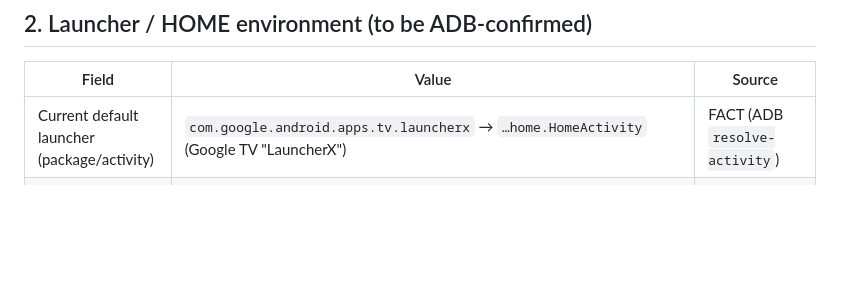
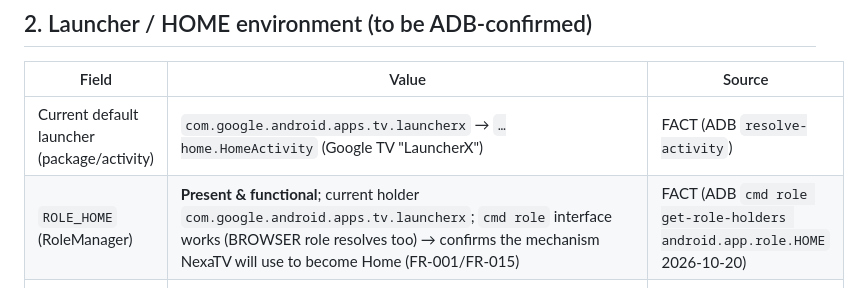
Before and after one commit to ViacheslavMelnichenko/NexaTV, a Markdown page: docs/technical/ANDROID-TV.md, the part around the change. GitHub-like rendering; blank space fills up the shorter version.

```diff
--- a/docs/technical/ANDROID-TV.md
+++ b/docs/technical/ANDROID-TV.md
@@ -35,6 +35,7 @@
 | Field | Value | Source |
 |-------|-------|--------|
 | Current default launcher (package/activity) | `com.google.android.apps.tv.launcherx` → `…home.HomeActivity` (Google TV "LauncherX") | FACT (ADB `resolve-activity`) |
+| `ROLE_HOME` (RoleManager) | **Present & functional**; current holder `com.google.android.apps.tv.launcherx`; `cmd role` interface works (BROWSER role resolves too) → confirms the mechanism NexaTV will use to become Home (FR-001/FR-015) | FACT (ADB `cmd role get-role-holders android.app.role.HOME` 2026-10-20) |
 | Available HOME activities | 3: (1) `com.google.android.apps.tv.launcherx/.home.HomeActivity` (active); (2) `com.google.android.tungsten.setupwraith/.RecoveryActivity` (setup/recovery); (3) `com.android.tv.settings/.system.FallbackHome` (**system fallback HOME**) | FACT (ADB `pm query-activities … HOME`) |
 | Launchable apps | 48 via `LAUNCHER`, **54 via `LEANBACK_LAUNCHER`** (TV apps) | FACT (ADB `query-activities`) |
 | Relevant TV system features | `android.software.leanback`, `leanback_only`, `android.hardware.type.television`, `android.hardware.tv.tuner`, `live_tv` | FACT (ADB `pm list features`) |
```
Also changed, not shown: docs/product/PRD.md (+3 -2 lines).
